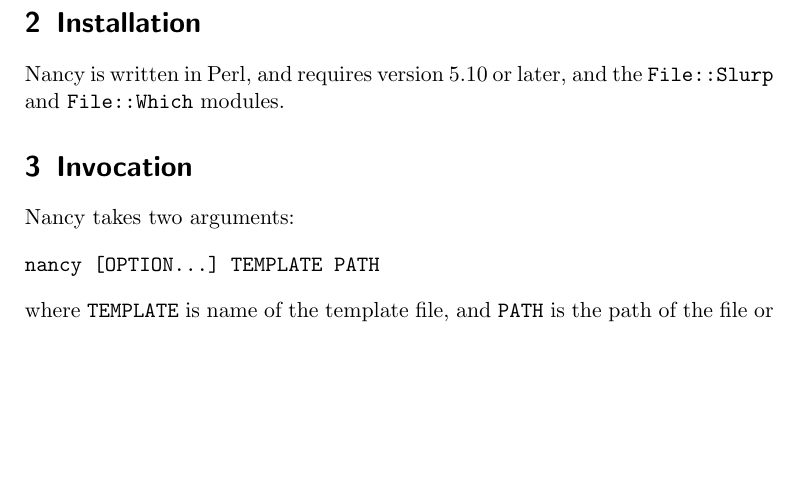
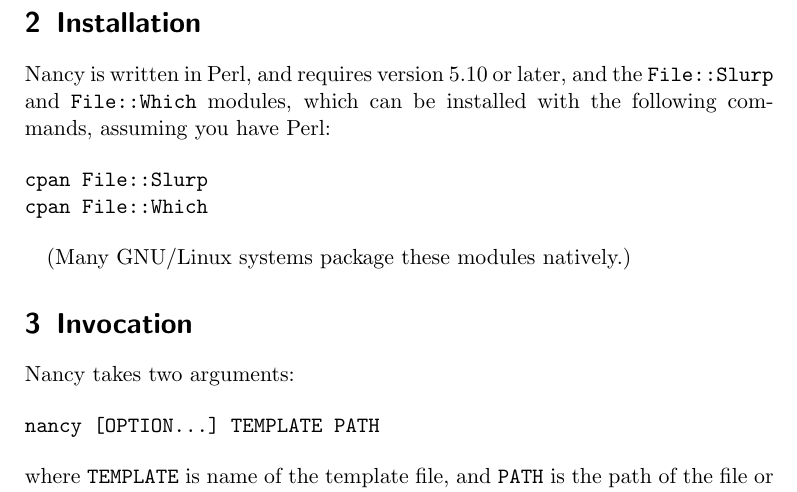
Before and after one commit to rrthomas/nancy, a LaTeX document (Nancy user's guide.tex): part of page 2 of 6, cut so that both start at the same text, the shorter picture padded with empty space. Compiled offline with pdfLaTeX.

Commit message:
Fix issue #3: add instructions on installing CPAN dependencies

```diff
--- a/Nancy user's guide.tex
+++ b/Nancy user's guide.tex
@@ -17,7 +17,14 @@
 
 \section{Installation}
 
-Nancy is written in Perl, and requires version 5.10 or later, and the \verb|File::Slurp| and \verb|File::Which| modules.
+Nancy is written in Perl, and requires version 5.10 or later, and the \verb|File::Slurp| and \verb|File::Which| modules, which can be installed with the following commands, assuming you have Perl:
+
+\begin{verbatim}
+cpan File::Slurp
+cpan File::Which
+\end{verbatim}
+
+(Many GNU/Linux systems package these modules natively.)
 
 \section{Invocation}
 
```
Also changed, not shown: Nancy user's guide.pdf.
